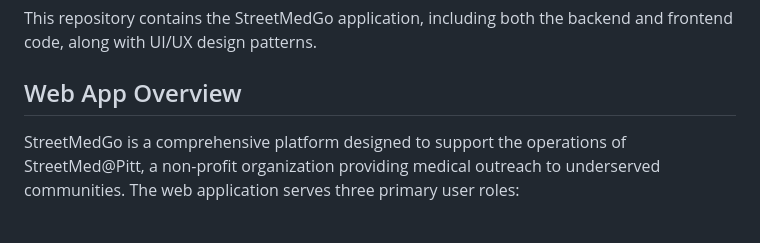
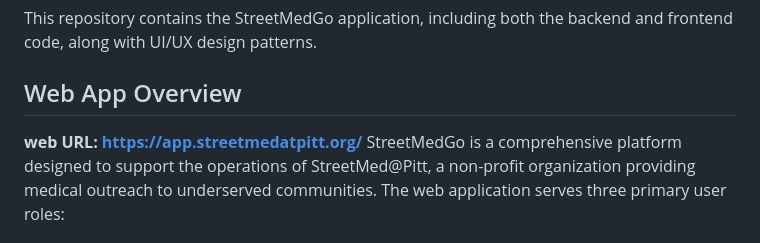
Before and after one commit to rucNick/PittStreetMedicine-Capstone, a Markdown page: README.md, the part around the change. GitHub-like rendering.

```diff
--- a/README.md
+++ b/README.md
@@ -5,7 +5,7 @@
 This repository contains the StreetMedGo application, including both the backend and frontend code, along with UI/UX design patterns.
 
 ## Web App Overview
-
+**web URL: https://app.streetmedatpitt.org/**
 StreetMedGo is a comprehensive platform designed to support the operations of StreetMed@Pitt, a non-profit organization providing medical outreach to underserved communities. The web application serves three primary user roles:
 
 - **Clients**: Can request medical supplies and services, track their orders, and receive updates on deliveries.
```
